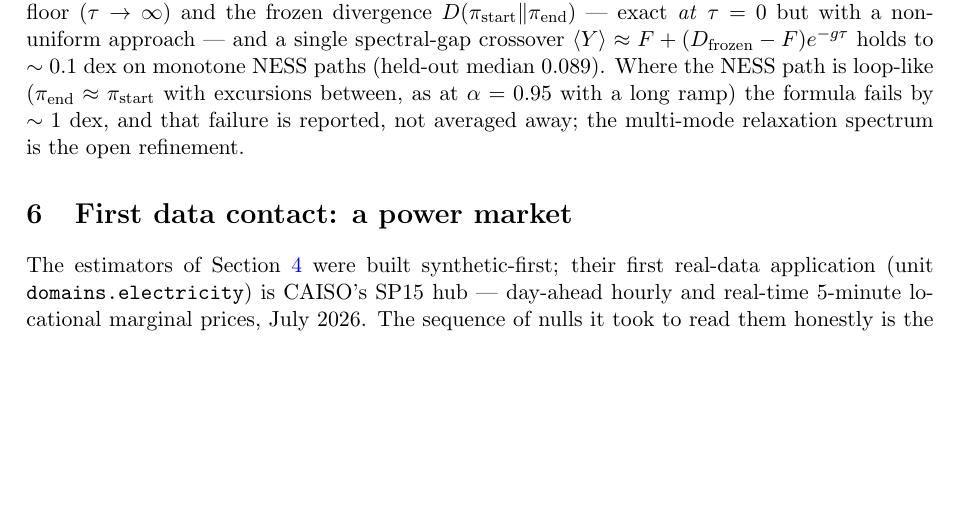
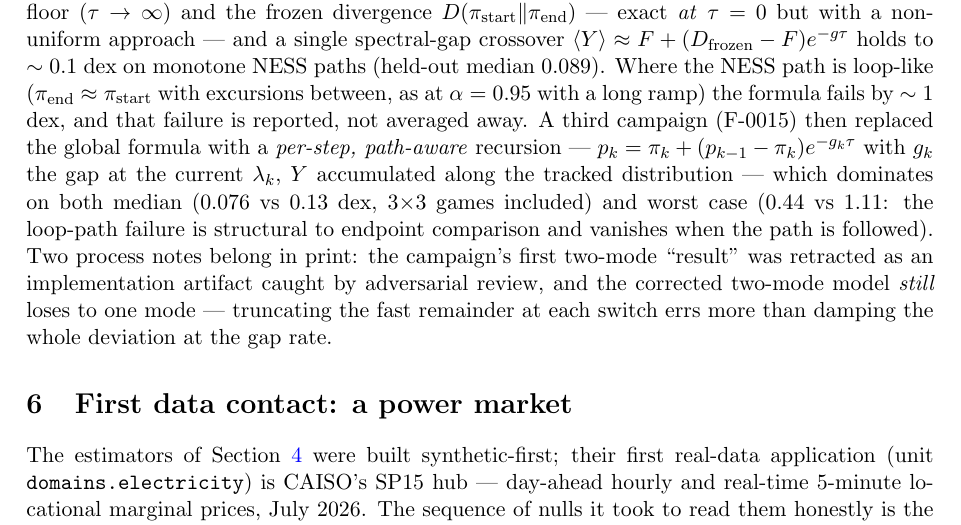
Before and after one commit to SharathSPhD/sage, a LaTeX paper (papers/p3_noneq/p3_main.tex, which reads papers/p3_noneq/sections/protocols.tex): part of page 7 of 10, cut so that both start at the same text, the shorter picture padded with empty space. Compiled offline with pdfLaTeX.

Commit message:
papers: p3 carries F-0015's path-aware recursion + the retraction note
Co-Authored-By: Claude Fable 5 <noreply@anthropic.com>

```diff
--- a/papers/p3_noneq/sections/protocols.tex
+++ b/papers/p3_noneq/sections/protocols.tex
@@ -66,5 +66,15 @@ spectral-gap crossover $\langle Y\rangle \approx F + (D_{\mathrm{frozen}}
 median $0.089$). Where the NESS path is loop-like ($\pi_{\mathrm{end}}
 \approx \pi_{\mathrm{start}}$ with excursions between, as at
 $\alpha = 0.95$ with a long ramp) the formula fails by $\sim 1$ dex, and
-that failure is reported, not averaged away; the multi-mode relaxation
-spectrum is the open refinement.
+that failure is reported, not averaged away. A third campaign (F-0015)
+then replaced the global formula with a \emph{per-step, path-aware}
+recursion — $p_k = \pi_k + (p_{k-1} - \pi_k)e^{-g_k\tau}$ with $g_k$ the
+gap at the current $\lambda_k$, $Y$ accumulated along the tracked
+distribution — which dominates on both median ($0.076$ vs $0.13$ dex,
+$3{\times}3$ games included) and worst case ($0.44$ vs $1.11$: the
+loop-path failure is structural to endpoint comparison and vanishes when
+the path is followed). Two process notes belong in print: the campaign's
+first two-mode ``result'' was retracted as an implementation artifact
+caught by adversarial review, and the corrected two-mode model
+\emph{still} loses to one mode — truncating the fast remainder at each
+switch errs more than damping the whole deviation at the gap rate.
```
Also changed, not shown: papers/p3_noneq/p3_main.pdf.
